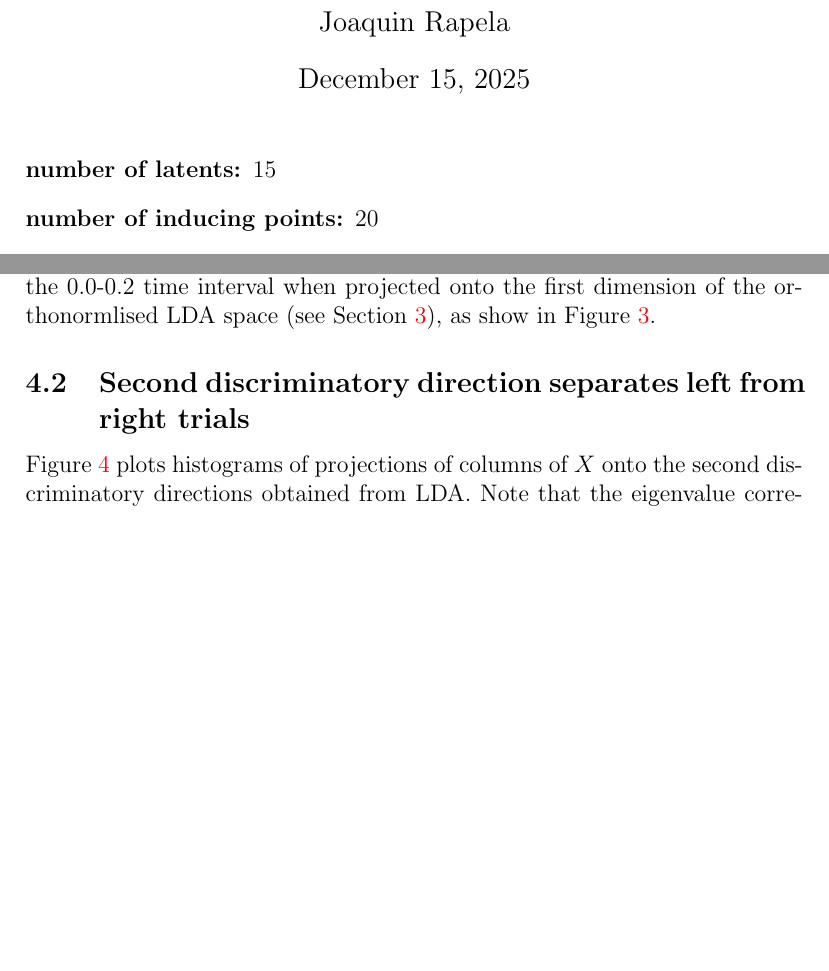
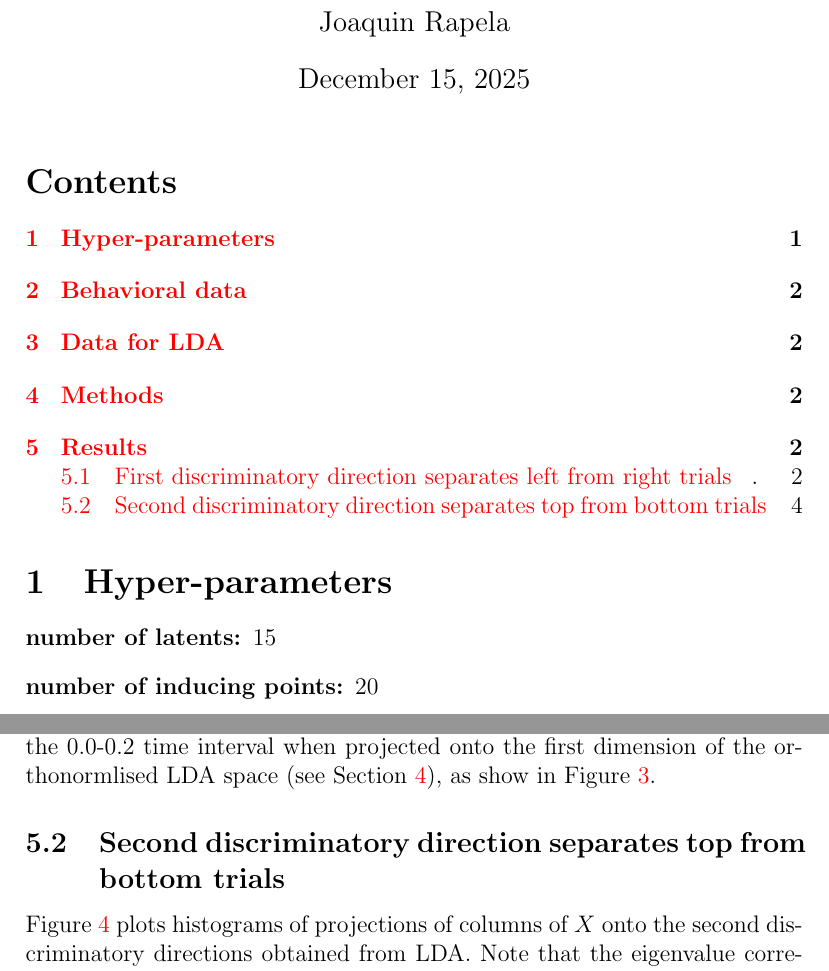
Before and after one commit to joacorapela/svGPFA_MC_MAZE_SMALL, a LaTeX document (docs/reports/ldaLatents/report30190367.tex): two parts of pages 1 and 3 of 9 before the commit and two parts of pages 1 and 4 of 9 after it, joined at a grey line, cut so that both start at the same text, the shorter picture padded with empty space. Compiled offline with pdfLaTeX.

Commit message:
Added ToC and change title of second results subsection

```diff
--- a/docs/reports/ldaLatents/report30190367.tex
+++ b/docs/reports/ldaLatents/report30190367.tex
@@ -18,6 +18,10 @@
 \begin{document}
 
 \maketitle
+
+\tableofcontents
+
+\section{Hyper-parameters}
 
 \begin{description}
     \item[number of latents:] 15
@@ -130,7 +134,7 @@ Figure~\ref{fig:latentsProjectedOntoLDA0}.
 
 \end{figure}
 
-\subsection{Second discriminatory direction separates left from right trials}
+\subsection{Second discriminatory direction separates top from bottom trials}
 
 Figure~\ref{fig:histProjectionsOnDiscriminatoryDir1} plots histograms of projections of
 columns of $X$ onto the second discriminatory directions obtained from LDA.
```
